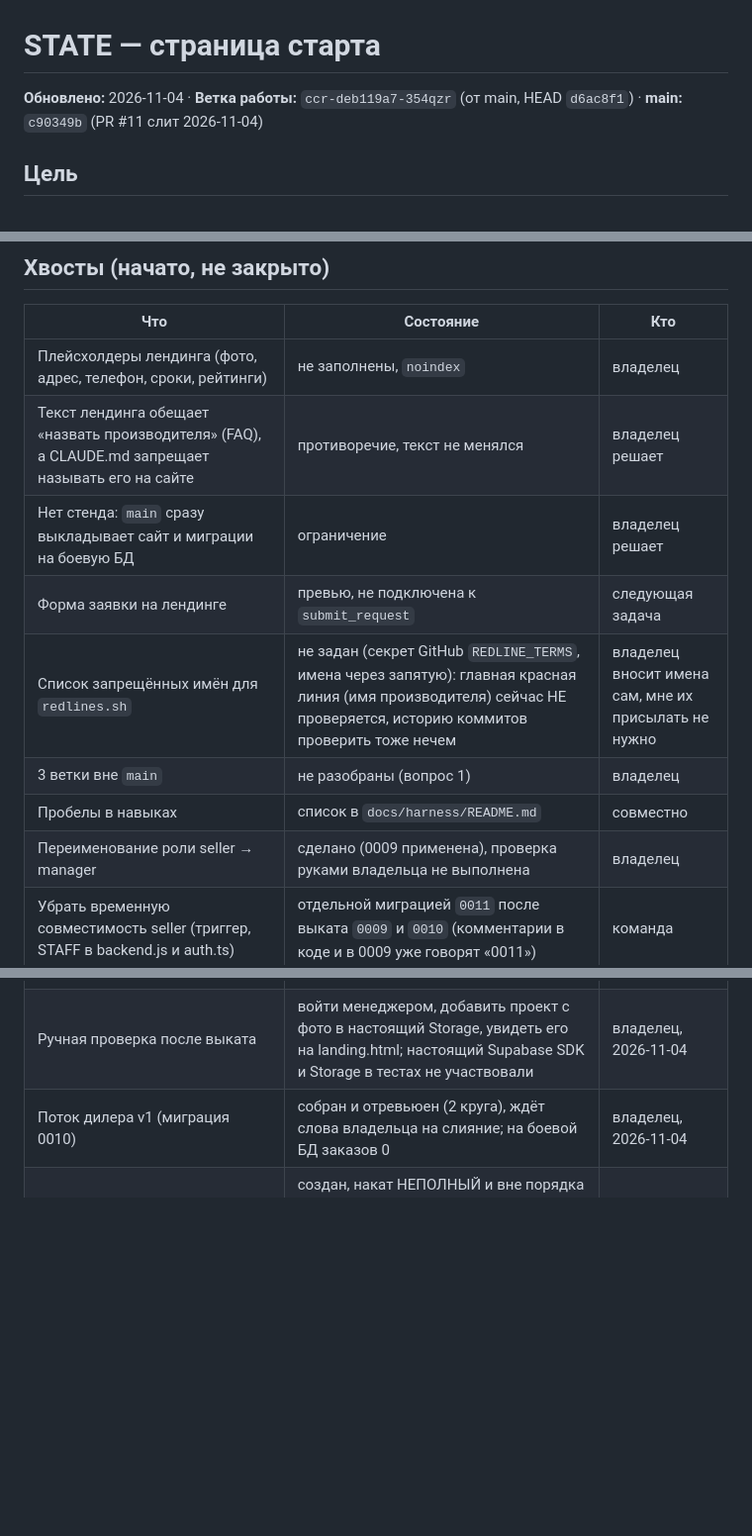
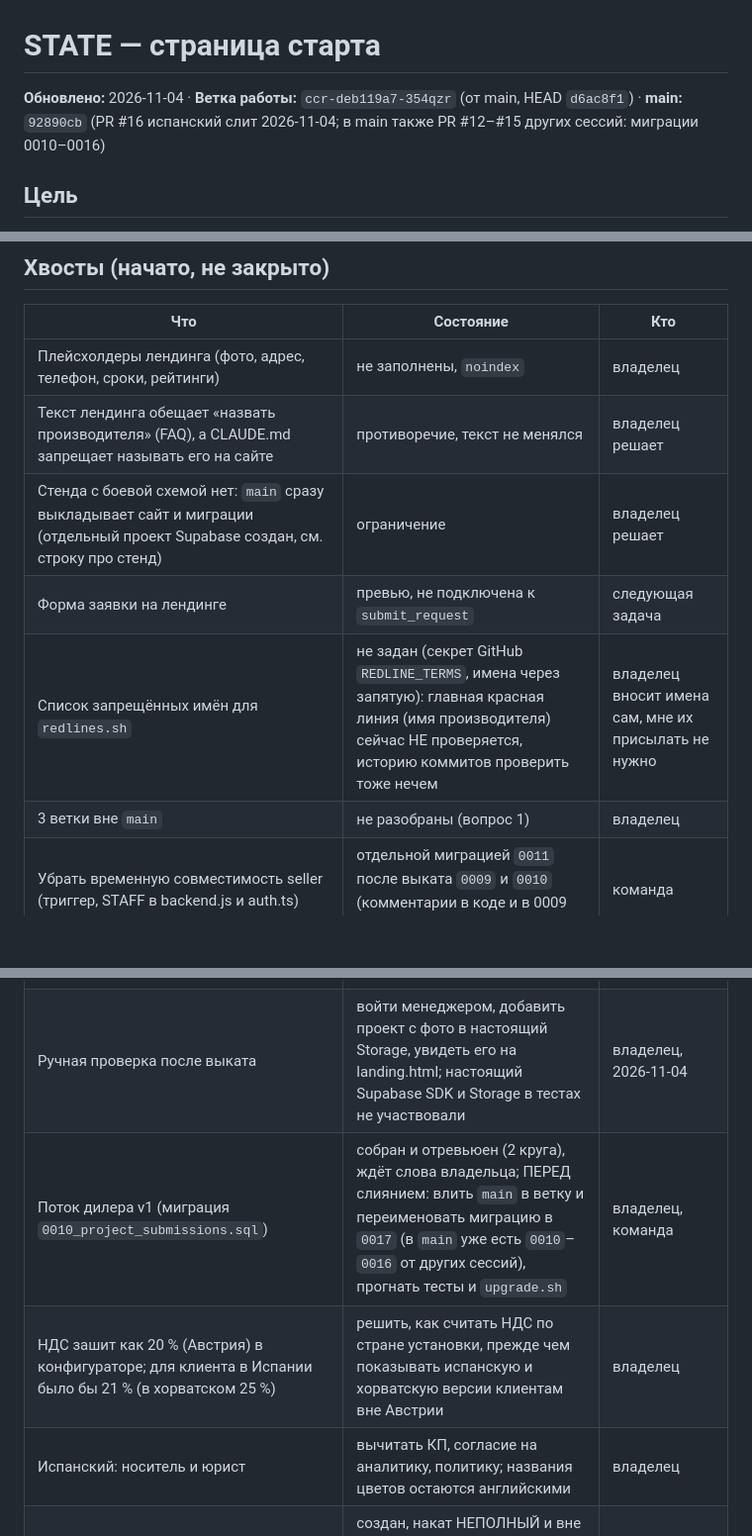
Before and after one commit to romanishinn/db-configurator, a Markdown page: docs/STATE.md, 3 parts joined by grey strips. Shown at 99% size. GitHub-like rendering; blank space fills up the shorter version.

```diff
--- a/docs/STATE.md
+++ b/docs/STATE.md
@@ -1,6 +1,6 @@
 # STATE — страница старта
 
-**Обновлено:** 2026-11-04 · **Ветка работы:** `ccr-deb119a7-354qzr` (от main, HEAD `d6ac8f1`) · **main:** `c90349b` (PR #11 слит 2026-11-04)
+**Обновлено:** 2026-11-04 · **Ветка работы:** `ccr-deb119a7-354qzr` (от main, HEAD `d6ac8f1`) · **main:** `92890cb` (PR #16 испанский слит 2026-11-04; в main также PR #12–#15 других сессий: миграции 0010–0016)
 
 ## Цель
 Рабочий продукт D&B Solutions: конфигуратор пергол с ценой → заявка → CRM → КП; B2C-лендинг на немецком с доказательствами (реальные проекты) для запуска рекламы в Вене. Видение: `docs/vision.md`.
@@ -43,17 +43,17 @@
 |---|---|---|
 | Плейсхолдеры лендинга (фото, адрес, телефон, сроки, рейтинги) | не заполнены, `noindex` | владелец |
 | Текст лендинга обещает «назвать производителя» (FAQ), а CLAUDE.md запрещает называть его на сайте | противоречие, текст не менялся | владелец решает |
-| Нет стенда: `main` сразу выкладывает сайт и миграции на боевую БД | ограничение | владелец решает |
+| Стенда с боевой схемой нет: `main` сразу выкладывает сайт и миграции (отдельный проект Supabase создан, см. строку про стенд) | ограничение | владелец решает |
 | Форма заявки на лендинге | превью, не подключена к `submit_request` | следующая задача |
 | Список запрещённых имён для `redlines.sh` | не задан (секрет GitHub `REDLINE_TERMS`, имена через запятую): главная красная линия (имя производителя) сейчас НЕ проверяется, историю коммитов проверить тоже нечем | владелец вносит имена сам, мне их присылать не нужно |
 | 3 ветки вне `main` | не разобраны (вопрос 1) | владелец |
-| Пробелы в навыках | список в `docs/harness/README.md` | совместно |
-| Переименование роли seller → manager | сделано (0009 применена), проверка руками владельца не выполнена | владелец |
 | Убрать временную совместимость seller (триггер, STAFF в backend.js и auth.ts) | отдельной миграцией `0011` после выката `0009` и `0010` (комментарии в коде и в 0009 уже говорят «0011») | команда |
 | Группа скидок `agent` с названием «Агенты / продавцы» (`discount_groups`) не переименована: «агент» = дилер в этой группе, слово «продавцы» в названии устарело | решить, нужно ли | владелец |
 | Переезд хостинга: влияет на workflow Pages, адреса в Supabase Auth, Turnstile, BACKEND.url | дата и площадка неизвестны (04.11) | владелец называет |
 | Ручная проверка после выката | войти менеджером, добавить проект с фото в настоящий Storage, увидеть его на landing.html; настоящий Supabase SDK и Storage в тестах не участвовали | владелец, 2026-11-04 |
-| Поток дилера v1 (миграция 0010) | собран и отревьюен (2 круга), ждёт слова владельца на слияние; на боевой БД заказов 0 | владелец, 2026-11-04 |
+| Поток дилера v1 (миграция `0010_project_submissions.sql`) | собран и отревьюен (2 круга), ждёт слова владельца; ПЕРЕД слиянием: влить `main` в ветку и переименовать миграцию в `0017` (в `main` уже есть `0010`–`0016` от других сессий), прогнать тесты и `upgrade.sh` | владелец, команда |
+| НДС зашит как 20 % (Австрия) в конфигураторе; для клиента в Испании было бы 21 % (в хорватском 25 %) | решить, как считать НДС по стране установки, прежде чем показывать испанскую и хорватскую версии клиентам вне Австрии | владелец |
+| Испанский: носитель и юрист | вычитать КП, согласие на аналитику, политику; названия цветов остаются английскими | владелец |
 | Стенд Supabase `db-configurator-stage` (ref `fmuvmylmjtkofmlzigbo`, Франкфурт, бесплатно) | создан, накат НЕПОЛНЫЙ и вне порядка (применены 0001–0004 и 0008): MCP просит подтверждение владельца на `drop policy`; сеть среды закрыта для `*.supabase.co`. Пустой; сбросить схему и накатить 0001–0010 по порядку, потом проверки из записки | владелец (доступ), команда |
 | Юрист в AT и HR: текст формы согласия владельца объекта | нужен до первой публикации | владелец, 2026-11-04 |
 | Интервью с 3 дилерами: что они хотят за присланные проекты | не начато | владелец, 2026-11-04 |
```
Also changed, not shown: other parts of docs/STATE.md (+1 -1 lines), docs/decisions.md (+8 -0 lines).
